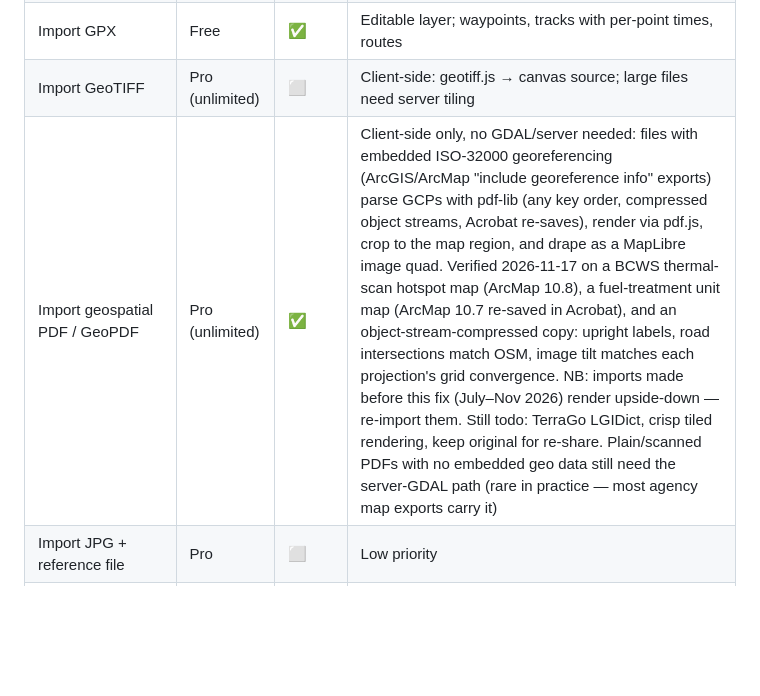
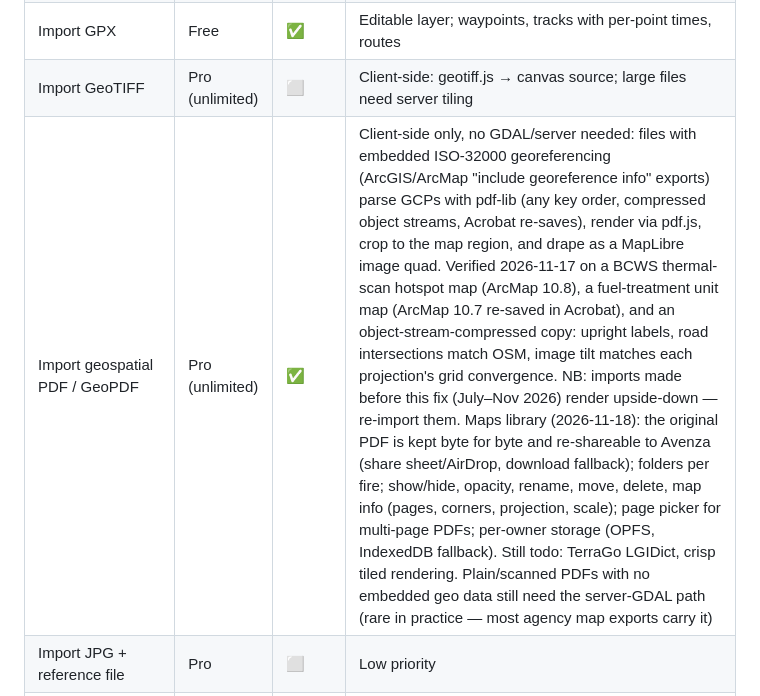
Before and after one commit to Nick-carmanah/carmanah-maps, a Markdown page: FEATURES.md, the part around the change. Rendered like a GitHub page; blank space fills up the shorter version.

```diff
--- a/FEATURES.md
+++ b/FEATURES.md
@@ -18,7 +18,7 @@ Legend: ✅ done · 🟡 partial · ⬜ todo · ➕ ours (no Avenza equivalent)
 | Import KML/KMZ | Free | ✅ | Button, drag-drop, QR scan, ?kml= deep link. Lands in **editable** layers: folders → sublayers, Avenza schemas + picklists and `<Data>` → attributes, styles, KMZ photos and icons restored, gx:Track times kept (docs/avenza-layers.md) |
 | Import GPX | Free | ✅ | Editable layer; waypoints, tracks with per-point times, routes |
 | Import GeoTIFF | Pro (unlimited) | ⬜ | Client-side: geotiff.js → canvas source; large files need server tiling |
-| Import geospatial PDF / GeoPDF | Pro (unlimited) | ✅ | Client-side only, no GDAL/server needed: files with embedded ISO-32000 georeferencing (ArcGIS/ArcMap "include georeference info" exports) parse GCPs with pdf-lib (any key order, compressed object streams, Acrobat re-saves), render via pdf.js, crop to the map region, and drape as a MapLibre image quad. Verified 2026-11-17 on a BCWS thermal-scan hotspot map (ArcMap 10.8), a fuel-treatment unit map (ArcMap 10.7 re-saved in Acrobat), and an object-stream-compressed copy: upright labels, road intersections match OSM, image tilt matches each projection's grid convergence. NB: imports made before this fix (July–Nov 2026) render upside-down — re-import them. Still todo: TerraGo LGIDict, crisp tiled rendering, keep original for re-share. Plain/scanned PDFs with no embedded geo data still need the server-GDAL path (rare in practice — most agency map exports carry it) |
+| Import geospatial PDF / GeoPDF | Pro (unlimited) | ✅ | Client-side only, no GDAL/server needed: files with embedded ISO-32000 georeferencing (ArcGIS/ArcMap "include georeference info" exports) parse GCPs with pdf-lib (any key order, compressed object streams, Acrobat re-saves), render via pdf.js, crop to the map region, and drape as a MapLibre image quad. Verified 2026-11-17 on a BCWS thermal-scan hotspot map (ArcMap 10.8), a fuel-treatment unit map (ArcMap 10.7 re-saved in Acrobat), and an object-stream-compressed copy: upright labels, road intersections match OSM, image tilt matches each projection's grid convergence. NB: imports made before this fix (July–Nov 2026) render upside-down — re-import them. Maps library (2026-11-18): the original PDF is kept byte for byte and re-shareable to Avenza (share sheet/AirDrop, download fallback); folders per fire; show/hide, opacity, rename, move, delete, map info (pages, corners, projection, scale); page picker for multi-page PDFs; per-owner storage (OPFS, IndexedDB fallback). Still todo: TerraGo LGIDict, crisp tiled rendering. Plain/scanned PDFs with no embedded geo data still need the server-GDAL path (rare in practice — most agency map exports carry it) |
 | Import JPG + reference file | Pro | ⬜ | Low priority |
 | Shapefile import | Pro | ✅ | Zipped .shp via shpjs (lazy-loaded) into editable layers (one sublayer per .shp); DBF types → typed schema. CSV (lat/lon, DMS, WKT, MGRS, UTM columns detected) and GeoJSON import too |
 | Layer visibility management | Free | ✅ | Show/hide per layer and sublayer, saved across reloads |
```
Also changed, not shown: docs/maps-library/library.jpg (added), docs/maps-library/map-info.jpg (added), docs/maps-library/page-picker.jpg (added), 16 other files.
